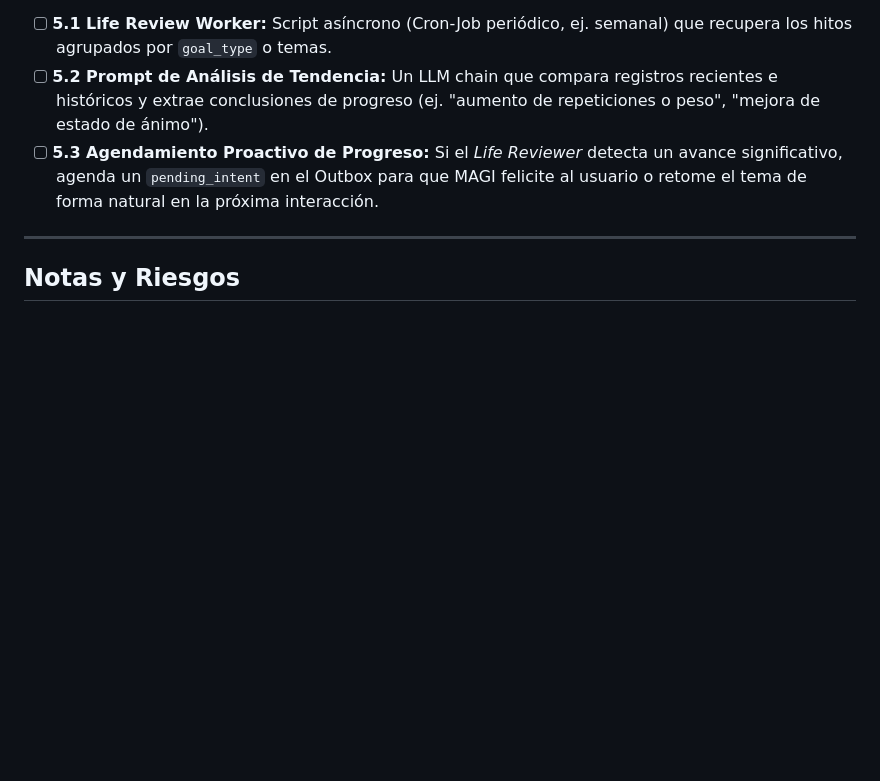
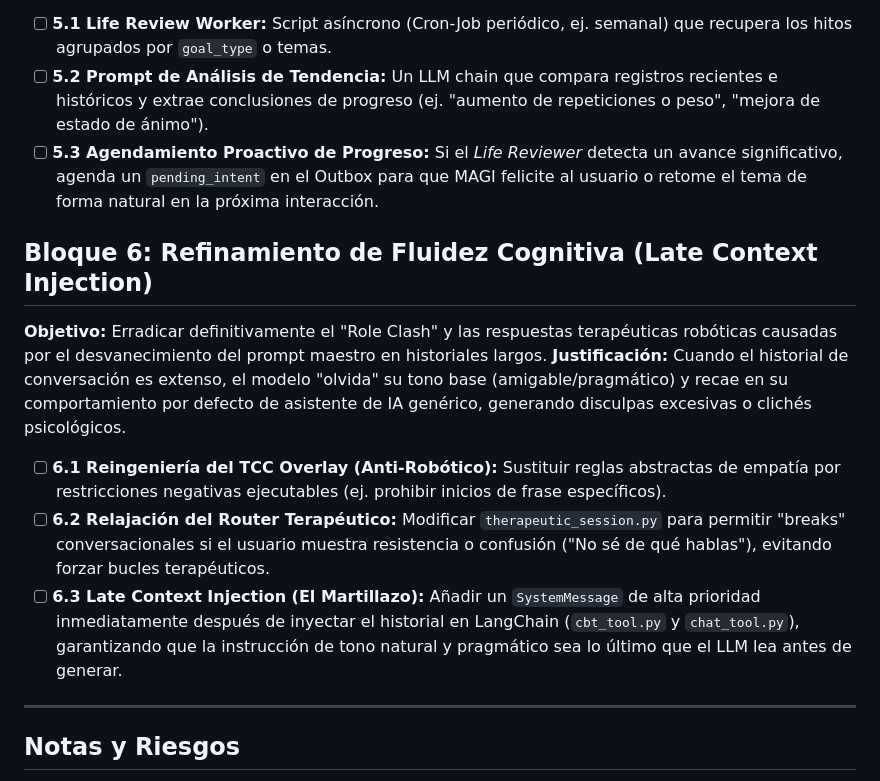
Before and after one commit to JhomC3/AEGEN, a Markdown page: docs/planes/PLAN-MAESTRO-ESTRATEGICO.md, the part around the change. GitHub-like rendering; blank space fills up the shorter version.

Commit message:
docs: Add Phase 6 for cognitive fluency and late context injection

```diff
--- a/docs/planes/PLAN-MAESTRO-ESTRATEGICO.md
+++ b/docs/planes/PLAN-MAESTRO-ESTRATEGICO.md
@@ -54,6 +54,13 @@ AEGEN dejará de ser un chatbot que responde preguntas para convertirse en un si
 - [ ] **5.2 Prompt de Análisis de Tendencia:** Un LLM chain que compara registros recientes e históricos y extrae conclusiones de progreso (ej. "aumento de repeticiones o peso", "mejora de estado de ánimo").
 - [ ] **5.3 Agendamiento Proactivo de Progreso:** Si el *Life Reviewer* detecta un avance significativo, agenda un `pending_intent` en el Outbox para que MAGI felicite al usuario o retome el tema de forma natural en la próxima interacción.
 
+## Bloque 6: Refinamiento de Fluidez Cognitiva (Late Context Injection)
+**Objetivo:** Erradicar definitivamente el "Role Clash" y las respuestas terapéuticas robóticas causadas por el desvanecimiento del prompt maestro en historiales largos.
+**Justificación:** Cuando el historial de conversación es extenso, el modelo "olvida" su tono base (amigable/pragmático) y recae en su comportamiento por defecto de asistente de IA genérico, generando disculpas excesivas o clichés psicológicos.
+- [ ] **6.1 Reingeniería del TCC Overlay (Anti-Robótico):** Sustituir reglas abstractas de empatía por restricciones negativas ejecutables (ej. prohibir inicios de frase específicos).
+- [ ] **6.2 Relajación del Router Terapéutico:** Modificar `therapeutic_session.py` para permitir "breaks" conversacionales si el usuario muestra resistencia o confusión ("No sé de qué hablas"), evitando forzar bucles terapéuticos.
+- [ ] **6.3 Late Context Injection (El Martillazo):** Añadir un `SystemMessage` de alta prioridad inmediatamente después de inyectar el historial en LangChain (`cbt_tool.py` y `chat_tool.py`), garantizando que la instrucción de tono natural y pragmático sea lo último que el LLM lea antes de generar.
+
 ---
 
 ## Notas y Riesgos
```
Also changed, not shown: docs/planes/2026-02-22-refinamiento-fluidez-cognitiva.md (added, +73 -0 lines).
